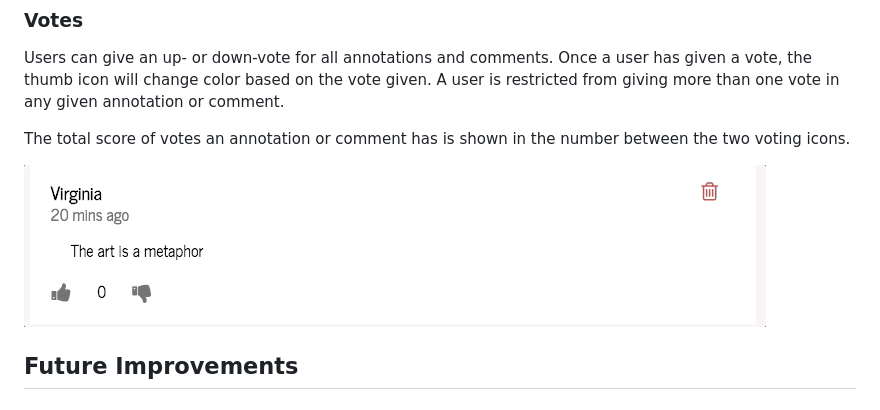
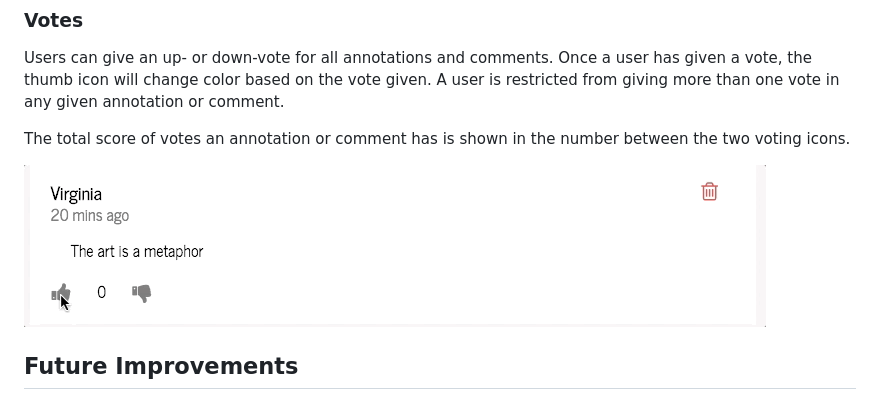
Before and after one commit to virginiac32/full-stack-project, a Markdown page: README.md, the part around one of its changes. Drawn GitHub-style; pictures changed too: app/assets/images/Likes.gif (deleted), app/assets/images/Votes.gif (added).

Commit message:
update production README

```diff
--- a/README.md
+++ b/README.md
@@ -100,7 +102,7 @@ Users can give an up- or down-vote for all annotations and comments. Once a user
 
 The total score of votes an annotation or comment has is shown in the number between the two voting icons.
 
-![likes](./app/assets/images/Likes.gif)
+![likes](./app/assets/images/Votes.gif)
 
 ## Future Improvements
 
```
Also changed, not shown: other parts of README.md (+4 -2 lines), 3 other files.
